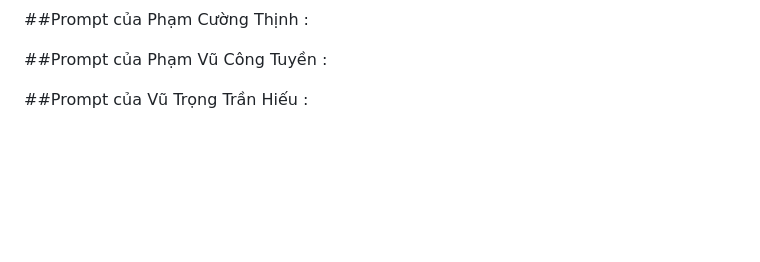
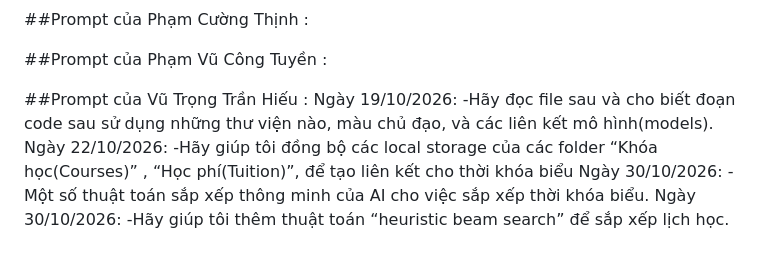
Before and after one commit to NhatTan1308/website-cong-dk-monhoc-thongminh, a Markdown page: prompt_log.md, the part around the change. Drawn GitHub-style; blank space fills up the shorter version.

Commit message:
prompt_log.md
Added prompts with specific requests for code analysis and scheduling algorithms.

```diff
--- a/prompt_log.md
+++ b/prompt_log.md
@@ -119,3 +119,11 @@ Kết quả / Cải tiến: AI đã xây dựng thành công một Sticky/Floati
 
 
 ##Prompt của Vũ Trọng Trần Hiếu :
+Ngày 19/10/2026:
+-Hãy đọc file sau và cho biết đoạn code sau sử dụng những thư viện nào, màu chủ đạo, và các liên kết mô hình(models).
+Ngày 22/10/2026:
+-Hãy giúp tôi đồng bộ các local storage của các folder “Khóa học(Courses)” , “Học phí(Tuition)”, để tạo liên kết cho thời khóa biểu
+Ngày 30/10/2026:
+-Một số thuật toán sắp xếp thông minh của AI cho việc sắp xếp thời khóa biểu.
+Ngày 30/10/2026:
+-Hãy giúp tôi thêm thuật toán “heuristic beam search”  để sắp xếp lịch học.
```
